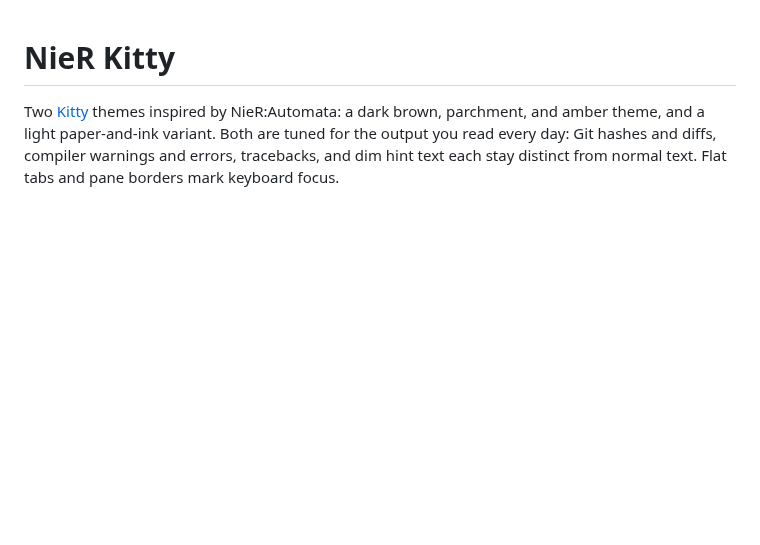
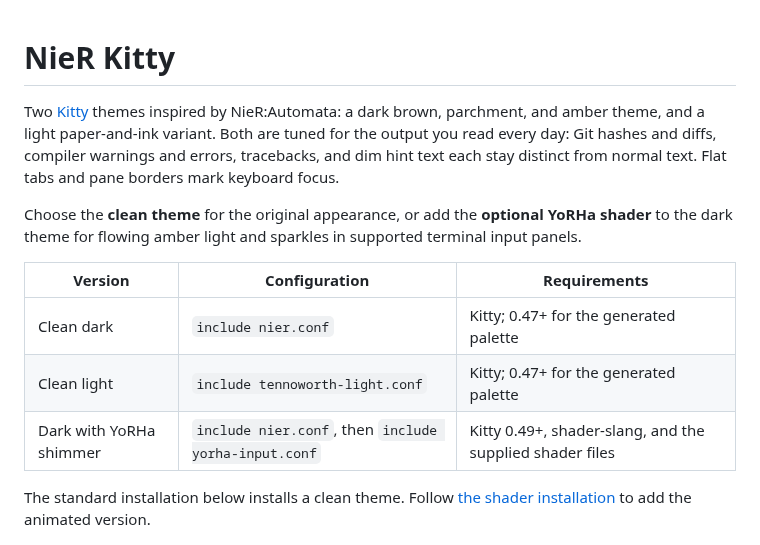
Before and after one commit to PedroAmorimP/nier-kitty, a Markdown page: README.md, the part around one of its changes. Rendered like a GitHub page; blank space fills up the shorter version.

```diff
--- a/README.md
+++ b/README.md
@@ -1,6 +1,16 @@
 # NieR Kitty
 
 Two [Kitty](https://sw.kovidgoyal.net/kitty/) themes inspired by NieR:Automata: a dark brown, parchment, and amber theme, and a light paper-and-ink variant. Both are tuned for the output you read every day: Git hashes and diffs, compiler warnings and errors, tracebacks, and dim hint text each stay distinct from normal text. Flat tabs and pane borders mark keyboard focus.
+
+Choose the **clean theme** for the original appearance, or add the **optional YoRHa shader** to the dark theme for flowing amber light and sparkles in supported terminal input panels.
+
+| Version | Configuration | Requirements |
+| --- | --- | --- |
+| Clean dark | `include nier.conf` | Kitty; 0.47+ for the generated palette |
+| Clean light | `include tennoworth-light.conf` | Kitty; 0.47+ for the generated palette |
+| Dark with YoRHa shimmer | `include nier.conf`, then `include yorha-input.conf` | Kitty 0.49+, shader-slang, and the supplied shader files |
+
+The standard installation below installs a clean theme. Follow [the shader installation](#optional-animated-yorha-input-shimmer) to add the animated version.
 
 ![NieR Kitty dark theme: git log, git diff, a rustc warning, and a Python traceback beside the ANSI palette, with the optional Pure-style prompt](assets/preview.png)
 
```
Also changed, not shown: other parts of README.md (+48 -0 lines), assets/yorha-claude-preview.png (added), assets/yorha-input-preview.png (added), 5 other files.
